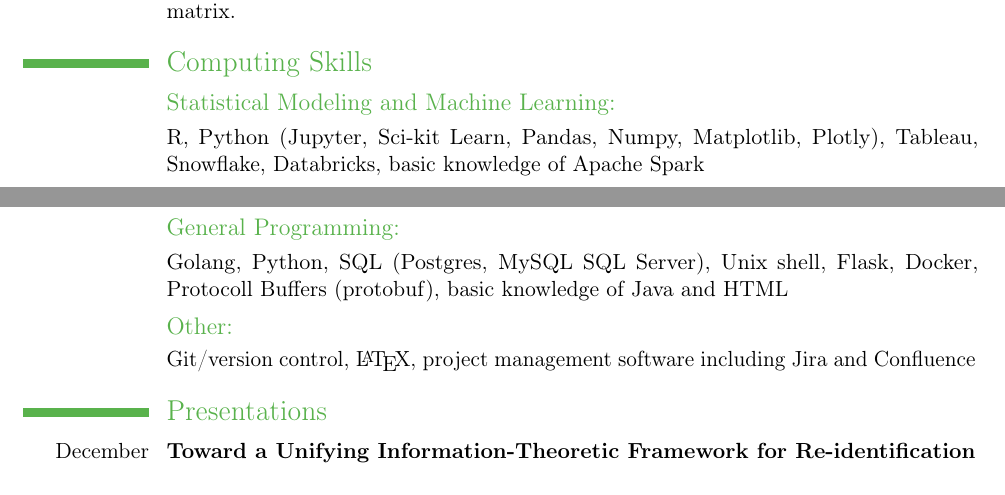
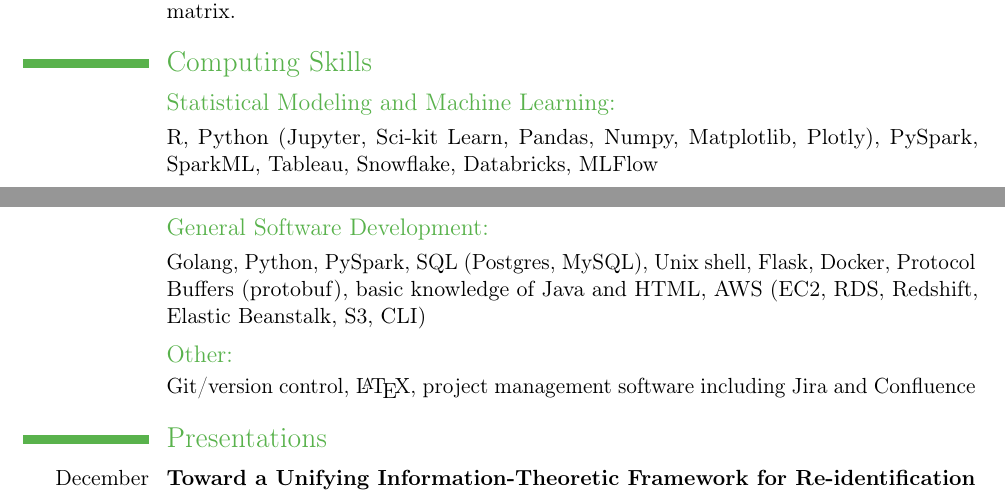
Before and after one commit to taylerablake/taylerablake.github.io, a LaTeX CV (img/T Blake CV.tex): two parts of pages 4 and 5 of 5, joined at a grey line, cut so that both start at the same text. Compiled offline with pdfLaTeX; a LaTeX package or settings file that is missing is left out.

Commit message:
update cv

```diff
--- a/img/T Blake CV.tex
+++ b/img/T Blake CV.tex
@@ -127,9 +127,9 @@
 
 \section{Computing Skills}
 \subsection{Statistical Modeling and Machine Learning:}
-\cvline{}{R, Python (Jupyter, Sci-kit Learn, Pandas, Numpy, Matplotlib, Plotly), Tableau, Snowflake, Databricks, basic knowledge of Apache Spark}
-\subsection{General Programming:}
-\cvline{}{Golang, Python, SQL (Postgres, MySQL SQL Server), Unix shell, Flask, Docker, Protocoll Buffers (protobuf), basic knowledge of Java and HTML}
+\cvline{}{R, Python (Jupyter, Sci-kit Learn, Pandas, Numpy, Matplotlib, Plotly), PySpark, SparkML, Tableau, Snowflake, Databricks, MLFlow}
+\subsection{General Software Development:}
+\cvline{}{Golang, Python, PySpark, SQL (Postgres, MySQL), Unix shell, Flask, Docker, Protocol Buffers (protobuf), basic knowledge of Java and HTML, AWS (EC2, RDS, Redshift, Elastic Beanstalk, S3, CLI)}
 \subsection{Other:}
 \cvline{}{Git/version control, \LaTeX, project management software including Jira and Confluence}
 
```
Also changed, not shown: img/T Blake CV.pdf, 4 other files.
